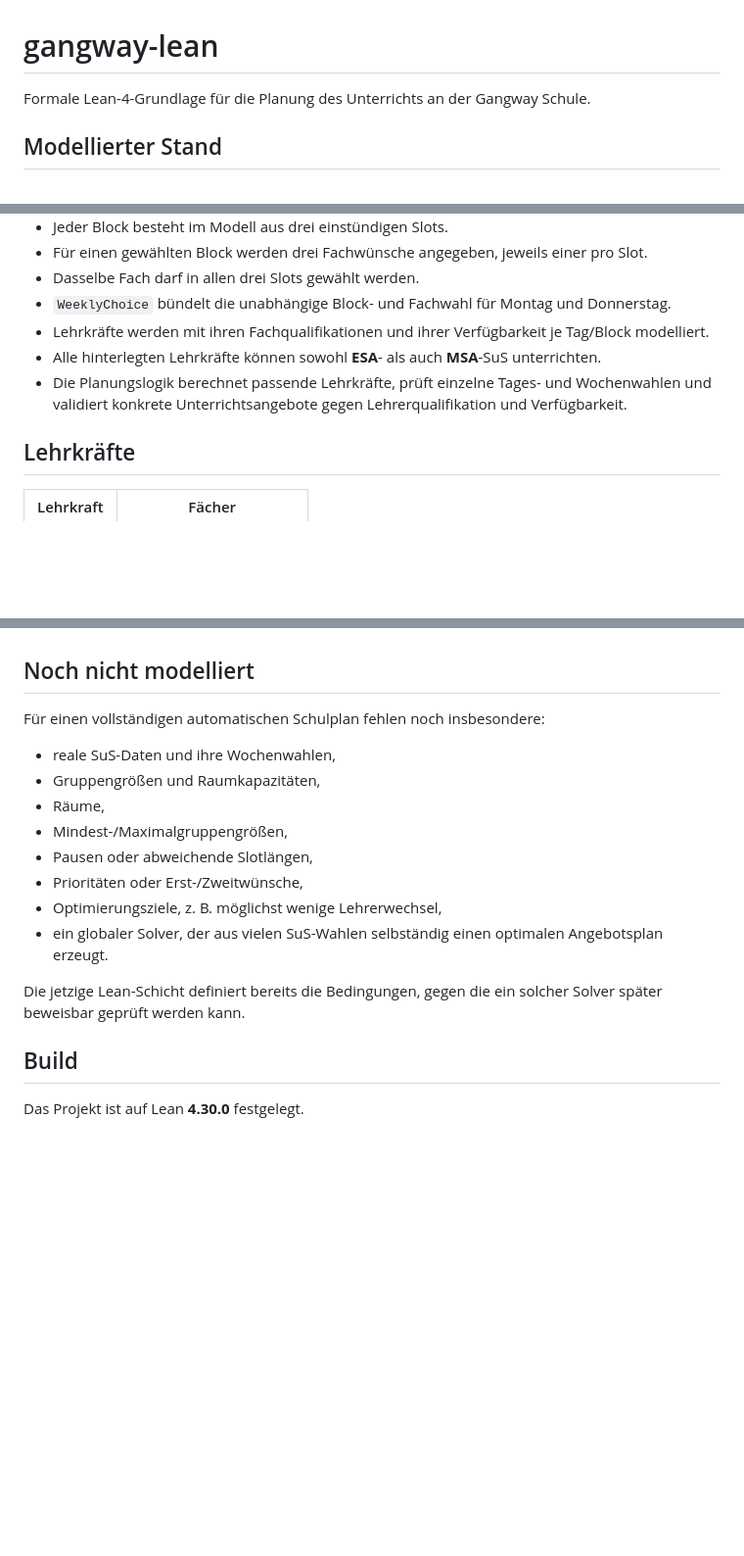
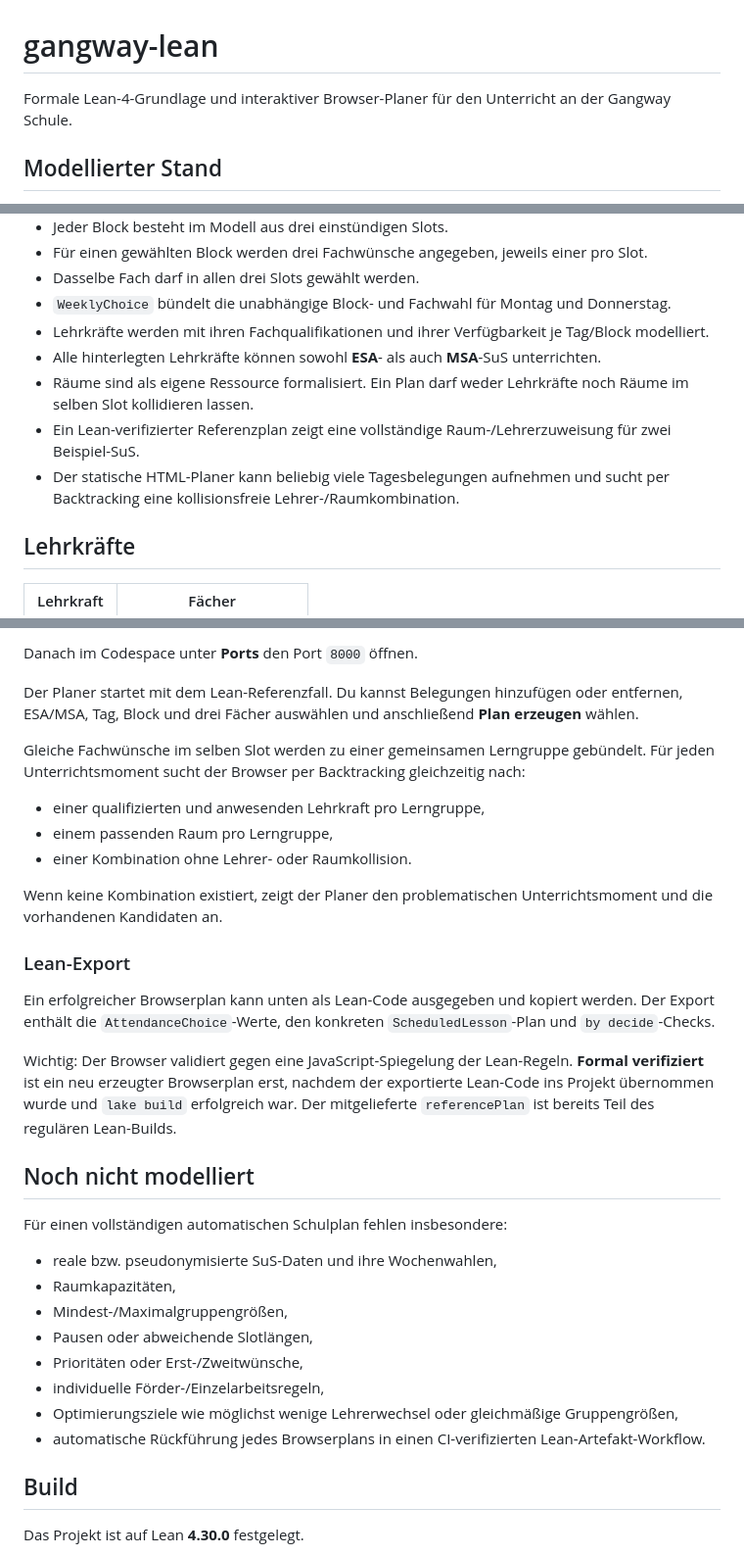
Before and after one commit to cr4bbz/gangway-lean, a Markdown page: README.md, 3 parts joined by grey strips. Shown at 98% size. Rendered like a GitHub page; blank space fills up the shorter version.

```diff
--- a/README.md
+++ b/README.md
@@ -1,6 +1,6 @@
 # gangway-lean
 
-Formale Lean-4-Grundlage für die Planung des Unterrichts an der Gangway Schule.
+Formale Lean-4-Grundlage und interaktiver Browser-Planer für den Unterricht an der Gangway Schule.
 
 ## Modellierter Stand
 
@@ -14,7 +14,9 @@ Formale Lean-4-Grundlage für die Planung des Unterrichts an der Gangway Schule.
 - `WeeklyChoice` bündelt die unabhängige Block- und Fachwahl für Montag und Donnerstag.
 - Lehrkräfte werden mit ihren Fachqualifikationen und ihrer Verfügbarkeit je Tag/Block modelliert.
 - Alle hinterlegten Lehrkräfte können sowohl **ESA**- als auch **MSA**-SuS unterrichten.
-- Die Planungslogik berechnet passende Lehrkräfte, prüft einzelne Tages- und Wochenwahlen und validiert konkrete Unterrichtsangebote gegen Lehrerqualifikation und Verfügbarkeit.
+- Räume sind als eigene Ressource formalisiert. Ein Plan darf weder Lehrkräfte noch Räume im selben Slot kollidieren lassen.
+- Ein Lean-verifizierter Referenzplan zeigt eine vollständige Raum-/Lehrerzuweisung für zwei Beispiel-SuS.
+- Der statische HTML-Planer kann beliebig viele Tagesbelegungen aufnehmen und sucht per Backtracking eine kollisionsfreie Lehrer-/Raumkombination.
 
 ## Lehrkräfte
 
@@ -63,18 +107,33 @@ Die aktuelle Einteilung in drei einstündige Slots folgt direkt aus dem Drei-Stu
+Danach im Codespace unter **Ports** den Port `8000` öffnen.
+
+Der Planer startet mit dem Lean-Referenzfall. Du kannst Belegungen hinzufügen oder entfernen, ESA/MSA, Tag, Block und drei Fächer auswählen und anschließend **Plan erzeugen** wählen.
+
+Gleiche Fachwünsche im selben Slot werden zu einer gemeinsamen Lerngruppe gebündelt. Für jeden Unterrichtsmoment sucht der Browser per Backtracking gleichzeitig nach:
+
+- einer qualifizierten und anwesenden Lehrkraft pro Lerngruppe,
+- einem passenden Raum pro Lerngruppe,
+- einer Kombination ohne Lehrer- oder Raumkollision.
+
+Wenn keine Kombination existiert, zeigt der Planer den problematischen Unterrichtsmoment und die vorhandenen Kandidaten an.
+
+### Lean-Export
+
+Ein erfolgreicher Browserplan kann unten als Lean-Code ausgegeben und kopiert werden. Der Export enthält die `AttendanceChoice`-Werte, den konkreten `ScheduledLesson`-Plan und `by decide`-Checks.
+
+Wichtig: Der Browser validiert gegen eine JavaScript-Spiegelung der Lean-Regeln. **Formal verifiziert** ist ein neu erzeugter Browserplan erst, nachdem der exportierte Lean-Code ins Projekt übernommen wurde und `lake build` erfolgreich war. Der mitgelieferte `referencePlan` ist bereits Teil des regulären Lean-Builds.
 
 ## Noch nicht modelliert
 
-Für einen vollständigen automatischen Schulplan fehlen noch insbesondere:
+Für einen vollständigen automatischen Schulplan fehlen insbesondere:
 
-- reale SuS-Daten und ihre Wochenwahlen,
-- Gruppengrößen und Raumkapazitäten,
-- Räume,
+- reale bzw. pseudonymisierte SuS-Daten und ihre Wochenwahlen,
+- Raumkapazitäten,
 - Mindest-/Maximalgruppengrößen,
 - Pausen oder abweichende Slotlängen,
 - Prioritäten oder Erst-/Zweitwünsche,
-- Optimierungsziele, z. B. möglichst wenige Lehrerwechsel,
-- ein globaler Solver, der aus vielen SuS-Wahlen selbständig einen optimalen Angebotsplan erzeugt.
-
-Die jetzige Lean-Schicht definiert bereits die Bedingungen, gegen die ein solcher Solver später beweisbar geprüft werden kann.
+- individuelle Förder-/Einzelarbeitsregeln,
+- Optimierungsziele wie möglichst wenige Lehrerwechsel oder gleichmäßige Gruppengrößen,
+- automatische Rückführung jedes Browserplans in einen CI-verifizierten Lean-Artefakt-Workflow.
 
 ## Build
 
```
Also changed, not shown: other parts of README.md (+50 -8 lines).
